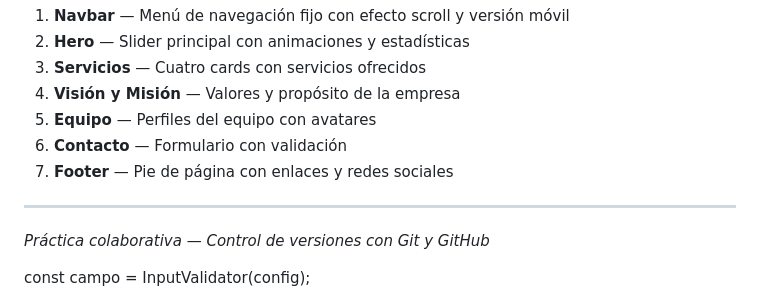
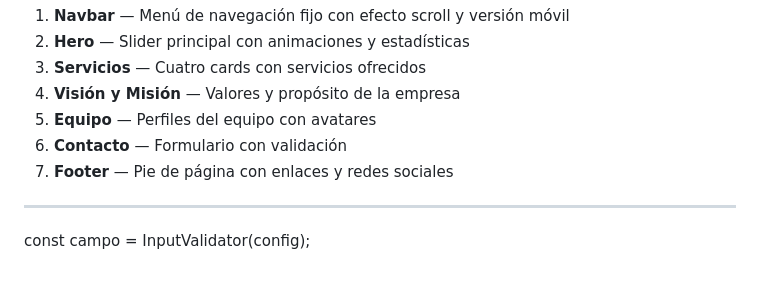
Before and after one commit to Alejandr1410/sofware_git, a Markdown page: README.md, the part around the change. Rendered like a GitHub page; blank space fills up the shorter version.

Commit message:
Update README to remove collaborative practice note
Removed collaborative practice note from README.

```diff
--- a/README.md
+++ b/README.md
@@ -112,8 +112,6 @@ El revisor aprueba el PR. El autor hace merge a `main`.
 7. **Footer** — Pie de página con enlaces y redes sociales
 ---
 
-*Práctica colaborativa — Control de versiones con Git y GitHub*
-
 const campo = InputValidator(config);
 
 campo.getValue()        // → string  — valor actual
```
